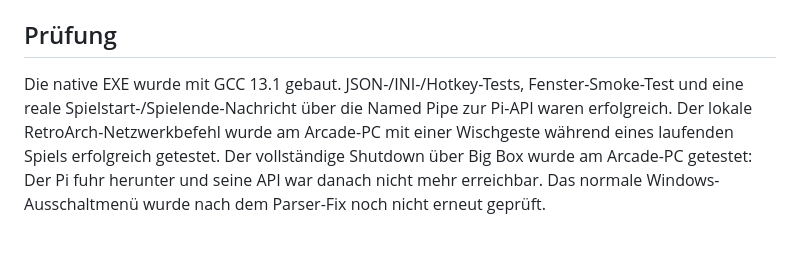
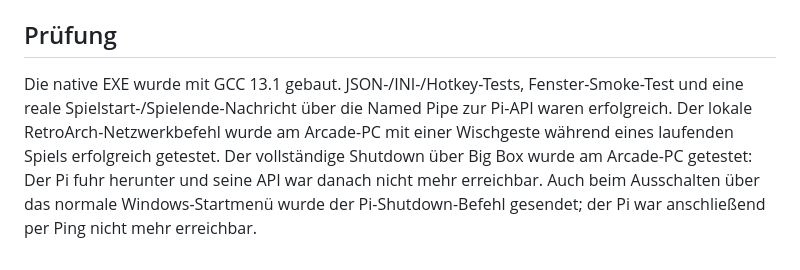
Before and after one commit to ScherzKeksFlo/Marquee-Pi, a Markdown page: windows/README.md, the part around the change. GitHub-like rendering.

```diff
--- a/windows/README.md
+++ b/windows/README.md
@@ -28,4 +28,4 @@ Für die Aktion **RetroArch-Menü öffnen** kann Marquee-Pi entweder das eingest
 
 ## Prüfung
 
-Die native EXE wurde mit GCC 13.1 gebaut. JSON-/INI-/Hotkey-Tests, Fenster-Smoke-Test und eine reale Spielstart-/Spielende-Nachricht über die Named Pipe zur Pi-API waren erfolgreich. Der lokale RetroArch-Netzwerkbefehl wurde am Arcade-PC mit einer Wischgeste während eines laufenden Spiels erfolgreich getestet. Der vollständige Shutdown über Big Box wurde am Arcade-PC getestet: Der Pi fuhr herunter und seine API war danach nicht mehr erreichbar. Das normale Windows-Ausschaltmenü wurde nach dem Parser-Fix noch nicht erneut geprüft.
+Die native EXE wurde mit GCC 13.1 gebaut. JSON-/INI-/Hotkey-Tests, Fenster-Smoke-Test und eine reale Spielstart-/Spielende-Nachricht über die Named Pipe zur Pi-API waren erfolgreich. Der lokale RetroArch-Netzwerkbefehl wurde am Arcade-PC mit einer Wischgeste während eines laufenden Spiels erfolgreich getestet. Der vollständige Shutdown über Big Box wurde am Arcade-PC getestet: Der Pi fuhr herunter und seine API war danach nicht mehr erreichbar. Auch beim Ausschalten über das normale Windows-Startmenü wurde der Pi-Shutdown-Befehl gesendet; der Pi war anschließend per Ping nicht mehr erreichbar.
```
Also changed, not shown: README.md (+5 -3 lines), pi/INSTALL.md (+21 -2 lines).
